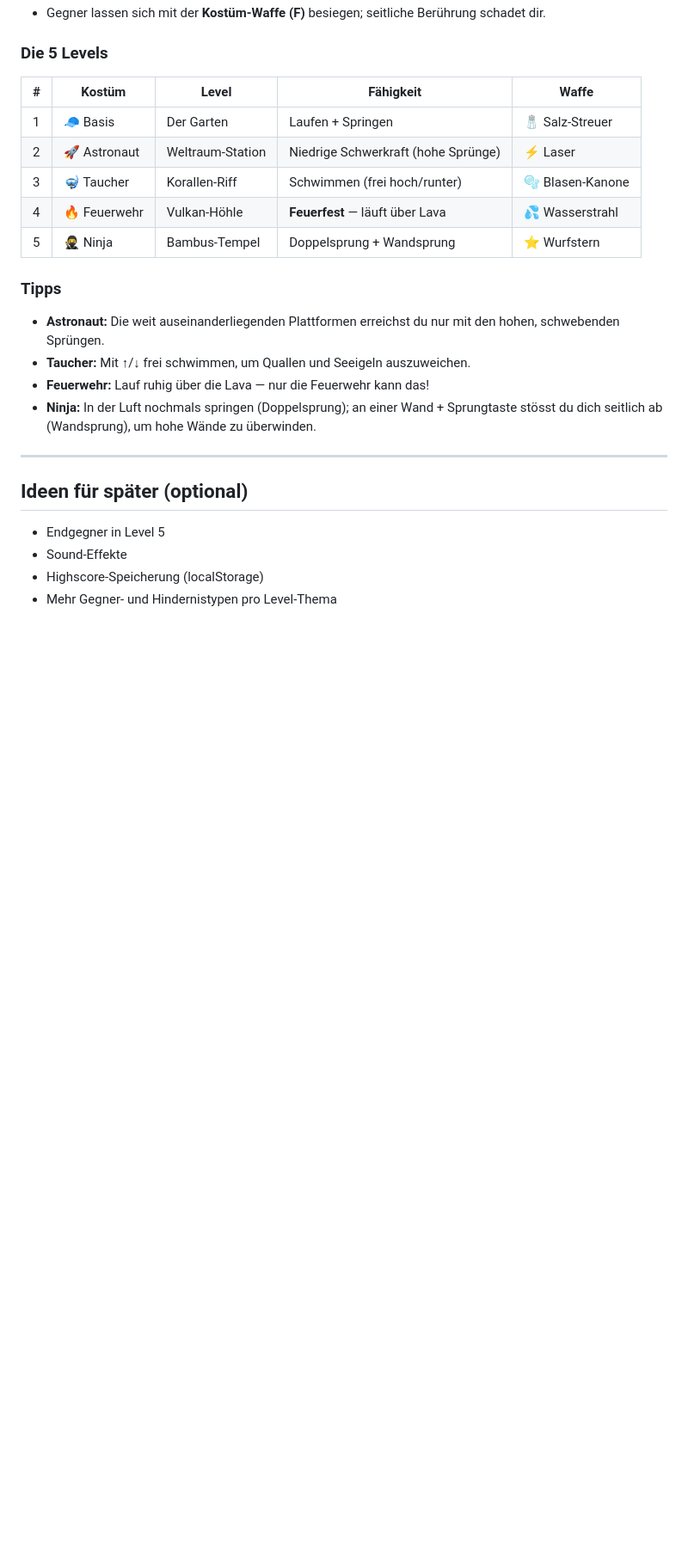
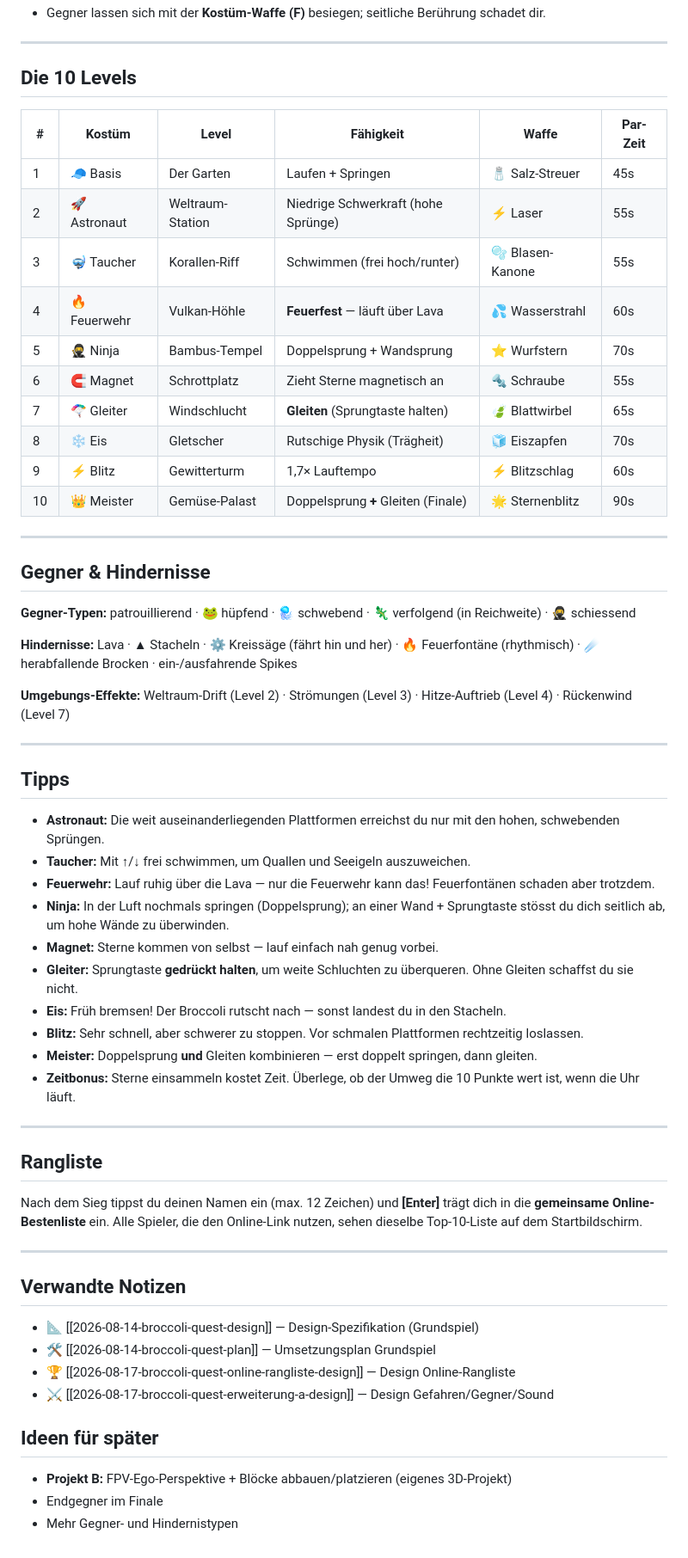
Before and after one commit to staffentranger-ux/Broccoli-Quest, a Markdown page: Broccoli-Quest — Spielanleitung.md, the part around one of its changes. Shown at 86% size. GitHub-like rendering; blank space fills up the shorter version.

```diff
--- a/Broccoli-Quest — Spielanleitung.md
+++ b/Broccoli-Quest — Spielanleitung.md
@@ -52,24 +64,63 @@ Bringe den Broccoli 🥦 von links nach rechts durch jedes Level bis zum **🏁
 - Gegner lassen sich mit der **Kostüm-Waffe (F)** besiegen; seitliche Berührung schadet dir.
-
-### Die 5 Levels
-| # | Kostüm | Level | Fähigkeit | Waffe |
-|---|--------|-------|-----------|-------|
-| 1 | 🧢 Basis | Der Garten | Laufen + Springen | 🧂 Salz-Streuer |
-| 2 | 🚀 Astronaut | Weltraum-Station | Niedrige Schwerkraft (hohe Sprünge) | ⚡ Laser |
-| 3 | 🤿 Taucher | Korallen-Riff | Schwimmen (frei hoch/runter) | 🫧 Blasen-Kanone |
-| 4 | 🔥 Feuerwehr | Vulkan-Höhle | **Feuerfest** — läuft über Lava | 💦 Wasserstrahl |
-| 5 | 🥷 Ninja | Bambus-Tempel | Doppelsprung + Wandsprung | ⭐ Wurfstern |
-
-### Tipps
-- **Astronaut:** Die weit auseinanderliegenden Plattformen erreichst du nur mit den hohen, schwebenden Sprüngen.
-- **Taucher:** Mit ↑/↓ frei schwimmen, um Quallen und Seeigeln auszuweichen.
-- **Feuerwehr:** Lauf ruhig über die Lava — nur die Feuerwehr kann das!
-- **Ninja:** In der Luft nochmals springen (Doppelsprung); an einer Wand + Sprungtaste stösst du dich seitlich ab (Wandsprung), um hohe Wände zu überwinden.
 
 ---
 
-## Ideen für später (optional)
-- Endgegner in Level 5
-- Sound-Effekte
-- Highscore-Speicherung (localStorage)
-- Mehr Gegner- und Hindernistypen pro Level-Thema
+## Die 10 Levels
+
+| # | Kostüm | Level | Fähigkeit | Waffe | Par-Zeit |
+|---|--------|-------|-----------|-------|---------|
+| 1 | 🧢 Basis | Der Garten | Laufen + Springen | 🧂 Salz-Streuer | 45s |
+| 2 | 🚀 Astronaut | Weltraum-Station | Niedrige Schwerkraft (hohe Sprünge) | ⚡ Laser | 55s |
+| 3 | 🤿 Taucher | Korallen-Riff | Schwimmen (frei hoch/runter) | 🫧 Blasen-Kanone | 55s |
+| 4 | 🔥 Feuerwehr | Vulkan-Höhle | **Feuerfest** — läuft über Lava | 💦 Wasserstrahl | 60s |
+| 5 | 🥷 Ninja | Bambus-Tempel | Doppelsprung + Wandsprung | ⭐ Wurfstern | 70s |
+| 6 | 🧲 Magnet | Schrottplatz | Zieht Sterne magnetisch an | 🔩 Schraube | 55s |
+| 7 | 🪂 Gleiter | Windschlucht | **Gleiten** (Sprungtaste halten) | 🍃 Blattwirbel | 65s |
+| 8 | ❄️ Eis | Gletscher | Rutschige Physik (Trägheit) | 🧊 Eiszapfen | 70s |
+| 9 | ⚡ Blitz | Gewitterturm | 1,7× Lauftempo | ⚡ Blitzschlag | 60s |
+| 10 | 👑 Meister | Gemüse-Palast | Doppelsprung **+** Gleiten (Finale) | 🌟 Sternenblitz | 90s |
+
+---
+
+## Gegner & Hindernisse
+
+**Gegner-Typen:** patrouillierend · 🐸 hüpfend · 🪼 schwebend · 🦎 verfolgend (in Reichweite) · 🥷 schiessend
+
+**Hindernisse:** Lava · ▲ Stacheln · ⚙️ Kreissäge (fährt hin und her) · 🔥 Feuerfontäne (rhythmisch) · ☄️ herabfallende Brocken · ein-/ausfahrende Spikes
+
+**Umgebungs-Effekte:** Weltraum-Drift (Level 2) · Strömungen (Level 3) · Hitze-Auftrieb (Level 4) · Rückenwind (Level 7)
+
+---
+
+## Tipps
+
+- **Astronaut:** Die weit auseinanderliegenden Plattformen erreichst du nur mit den hohen, schwebenden Sprüngen.
+- **Taucher:** Mit ↑/↓ frei schwimmen, um Quallen und Seeigeln auszuweichen.
+- **Feuerwehr:** Lauf ruhig über die Lava — nur die Feuerwehr kann das! Feuerfontänen schaden aber trotzdem.
+- **Ninja:** In der Luft nochmals springen (Doppelsprung); an einer Wand + Sprungtaste stösst du dich seitlich ab, um hohe Wände zu überwinden.
+- **Magnet:** Sterne kommen von selbst — lauf einfach nah genug vorbei.
+- **Gleiter:** Sprungtaste **gedrückt halten**, um weite Schluchten zu überqueren. Ohne Gleiten schaffst du sie nicht.
+- **Eis:** Früh bremsen! Der Broccoli rutscht nach — sonst landest du in den Stacheln.
+- **Blitz:** Sehr schnell, aber schwerer zu stoppen. Vor schmalen Plattformen rechtzeitig loslassen.
+- **Meister:** Doppelsprung **und** Gleiten kombinieren — erst doppelt springen, dann gleiten.
+- **Zeitbonus:** Sterne einsammeln kostet Zeit. Überlege, ob der Umweg die 10 Punkte wert ist, wenn die Uhr läuft.
+
+---
+
+## Rangliste
+
+Nach dem Sieg tippst du deinen Namen ein (max. 12 Zeichen) und **[Enter]** trägt dich in die **gemeinsame Online-Bestenliste** ein. Alle Spieler, die den Online-Link nutzen, sehen dieselbe Top-10-Liste auf dem Startbildschirm.
+
+---
+
+## Verwandte Notizen
+
+- 📐 [[2026-08-14-broccoli-quest-design]] — Design-Spezifikation (Grundspiel)
+- 🛠️ [[2026-08-14-broccoli-quest-plan]] — Umsetzungsplan Grundspiel
+- 🏆 [[2026-08-17-broccoli-quest-online-rangliste-design]] — Design Online-Rangliste
+- ⚔️ [[2026-08-17-broccoli-quest-erweiterung-a-design]] — Design Gefahren/Gegner/Sound
+
+## Ideen für später
+- **Projekt B:** FPV-Ego-Perspektive + Blöcke abbauen/platzieren (eigenes 3D-Projekt)
+- Endgegner im Finale
+- Mehr Gegner- und Hindernistypen
```
Also changed, not shown: other parts of Broccoli-Quest — Spielanleitung.md (+30 -18 lines).
